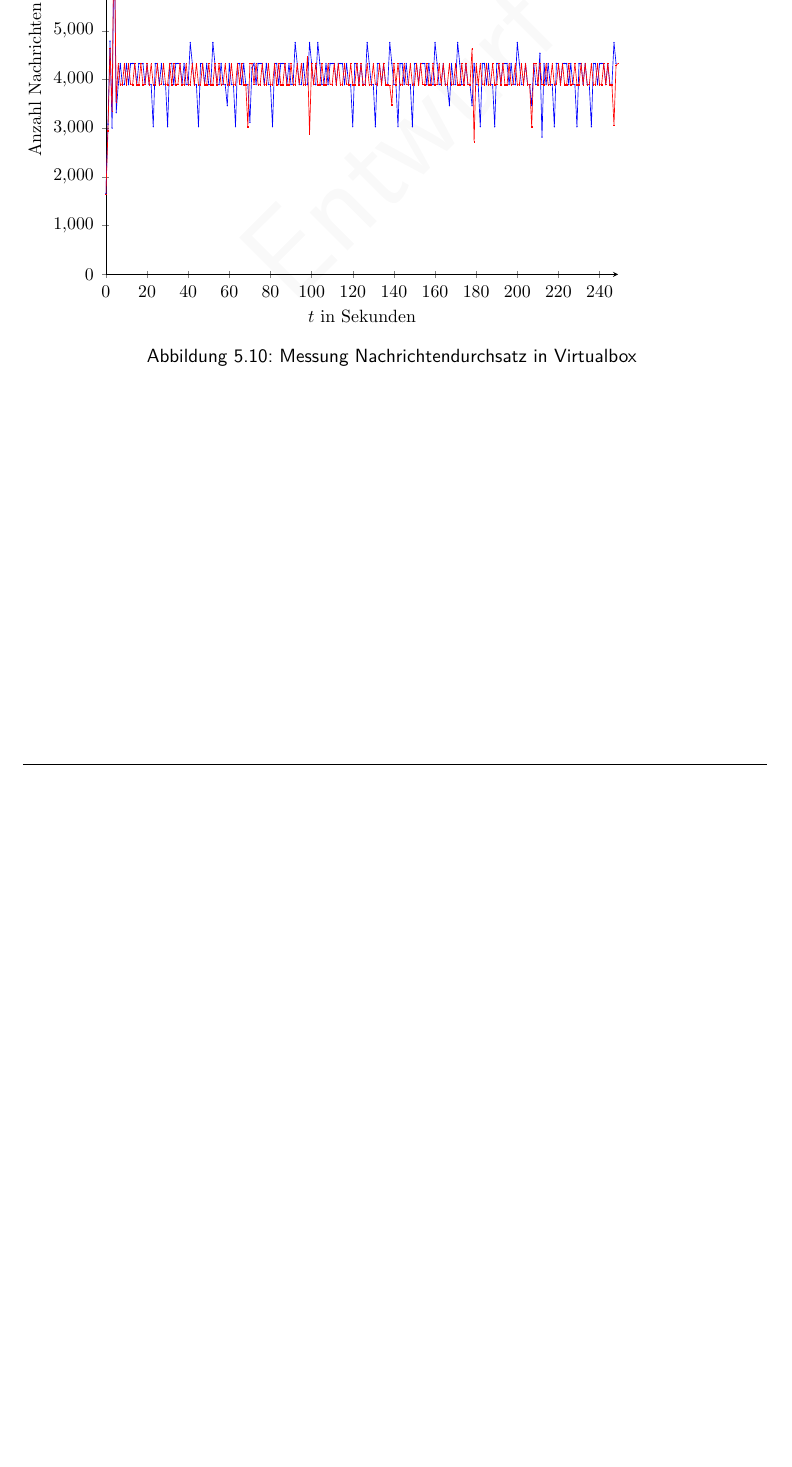
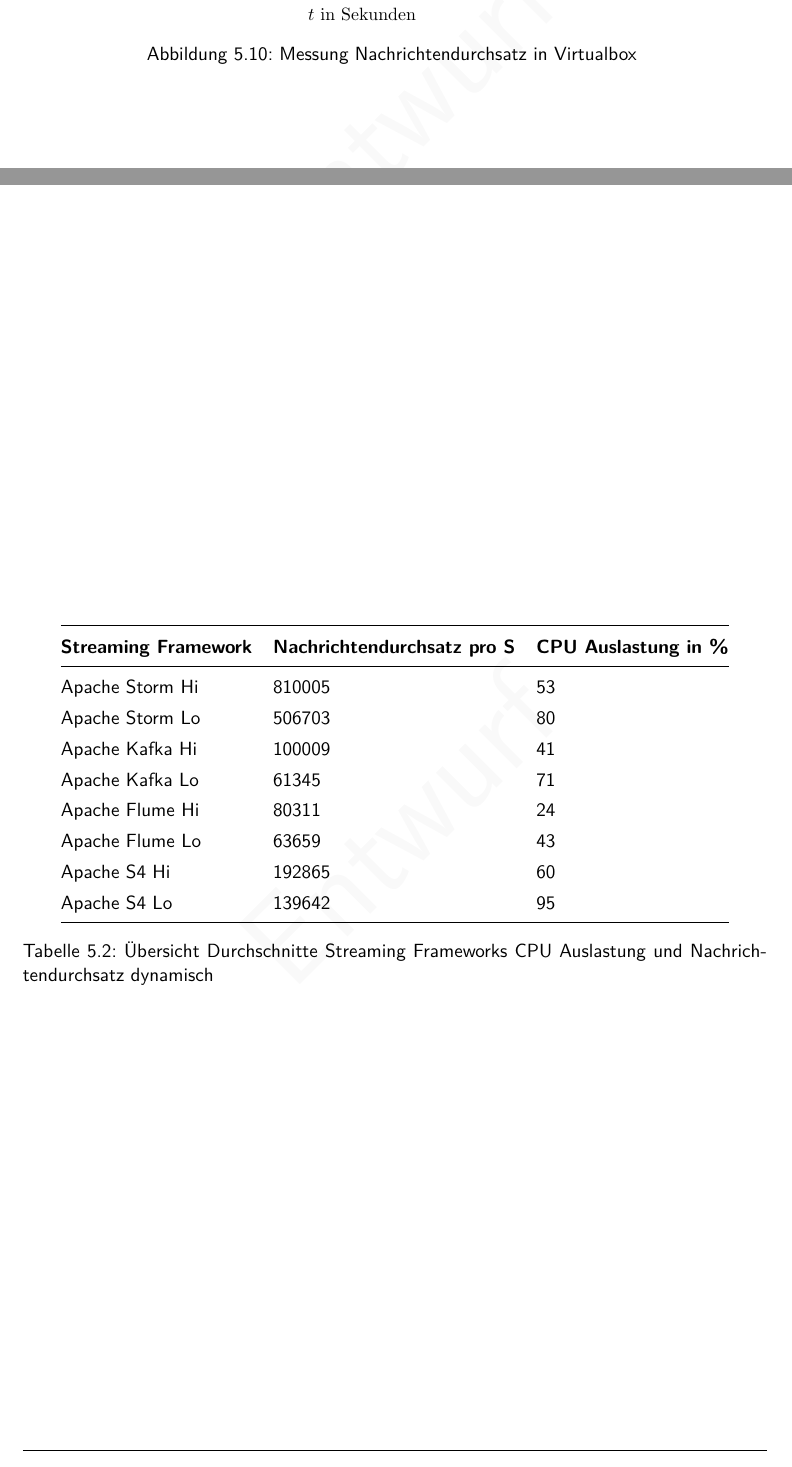
Before and after one commit to s40907/streaming-frameworks, a LaTeX thesis (thesis/thesis.tex, which reads thesis/prototype.tex): part of page 48 of 94 before the commit and two parts of pages 48 and 49 of 96 after it, the two joined at a grey line, cut at the place of the change, the shorter picture padded with empty space. The pictures show the PDF file thesis/thesis.pdf that the author committed with the source.

Commit message:
added average cpu, throughput and harddrive test; updated dashboard screenshot

```diff
--- a/thesis/prototype.tex
+++ b/thesis/prototype.tex
@@ -77,4 +77,41 @@
 \label{fig:messungMaxNachrichten}}
 \end{figure}
 
+
+\begin{table}[tbp]
+	\centering
+		\begin{tabular}{@{}lll@{}} \toprule
+			\textbf{Streaming Framework} & \textbf{Nachrichtendurchsatz pro S} & \textbf{CPU Auslastung in \%} \\ \midrule
+			Apache Storm Hi & 732003 & 43 \\
+			Apache Storm Lo & 546328 & 64 \\
+			Apache Kafka Hi & 104571 & 39 \\
+			Apache Kafka Lo & 62423 & 52 \\
+			Apache Flume Hi & 80953 & 20 \\
+			Apache Flume Lo & 60095 & 33 \\
+			Apache S4 Hi & 177036 & 57 \\
+			Apache S4 Lo & 118507 & 93 \\
+			\bottomrule
+		\end{tabular}
+	\caption{Übersicht Durchschnitte Streaming Frameworks CPU Auslastung und Nachrichtendurchsatz statisch}
+	\label{tab:avgSta}
+\end{table}
+
+\begin{table}[tbp]
+	\centering
+		\begin{tabular}{@{}lll@{}} \toprule
+			\textbf{Streaming Framework} & \textbf{Nachrichtendurchsatz pro S} & \textbf{CPU Auslastung in \%} \\ \midrule
+			Apache Storm Hi & 810005 & 53 \\
+			Apache Storm Lo & 506703 & 80 \\
+			Apache Kafka Hi & 100009 & 41 \\
+			Apache Kafka Lo & 61345 & 71 \\
+			Apache Flume Hi & 80311 & 24 \\
+			Apache Flume Lo & 63659 & 43 \\
+			Apache S4 Hi & 192865 & 60 \\
+			Apache S4 Lo & 139642 & 95 \\
+			\bottomrule
+		\end{tabular}
+	\caption{Übersicht Durchschnitte Streaming Frameworks CPU Auslastung und Nachrichtendurchsatz dynamisch}
+	\label{tab:avgDyn}
+\end{table}
+
 Dataset: \citeint{dataset:shakespeare:1994:CWW}
```
Also changed, not shown: thesis/bilder/LaufwerkstestHitachi165GB.png (added), thesis/bilder/PrototypeStreamingGraph.png, thesis/thesis.pdf, 1 other file.
